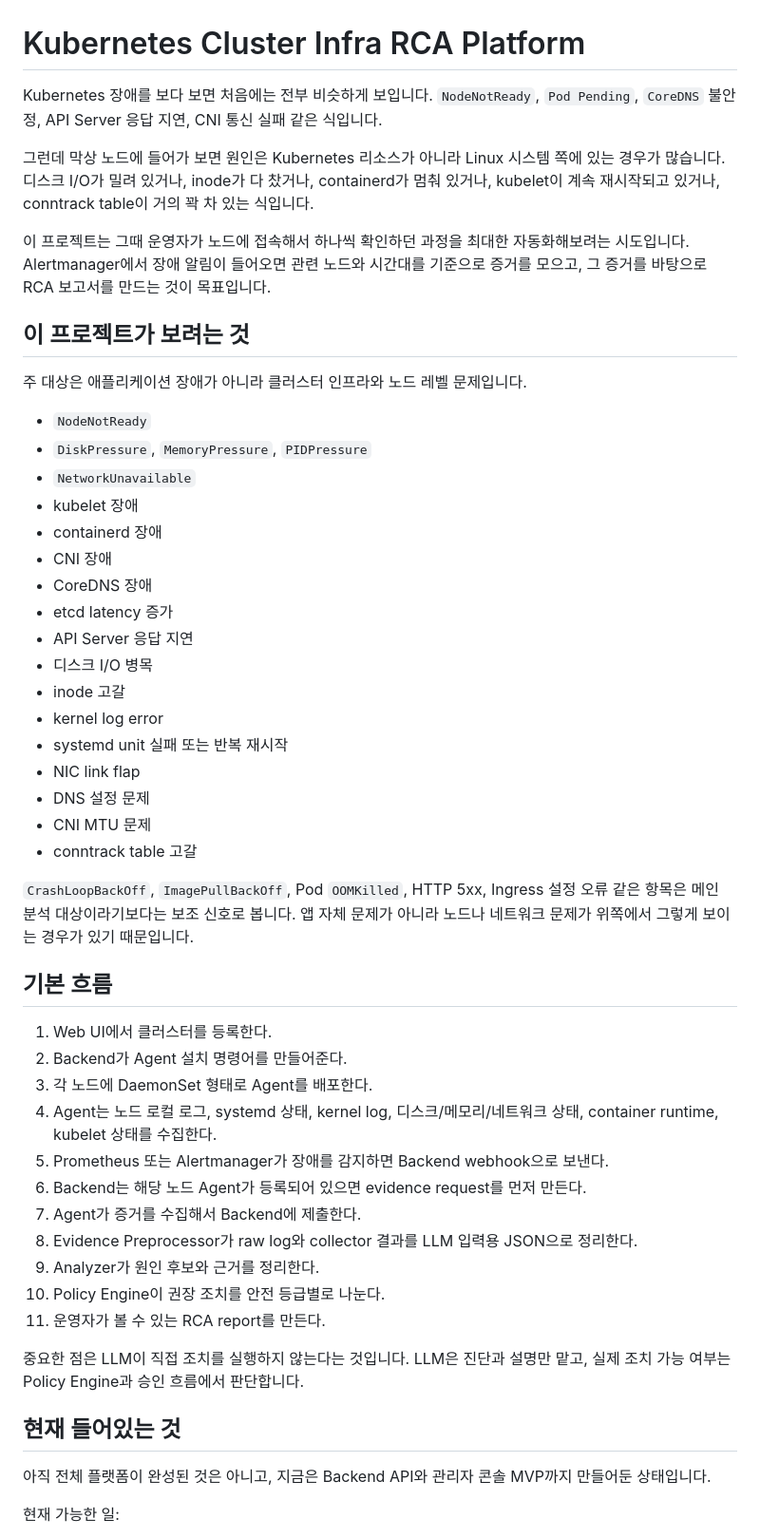
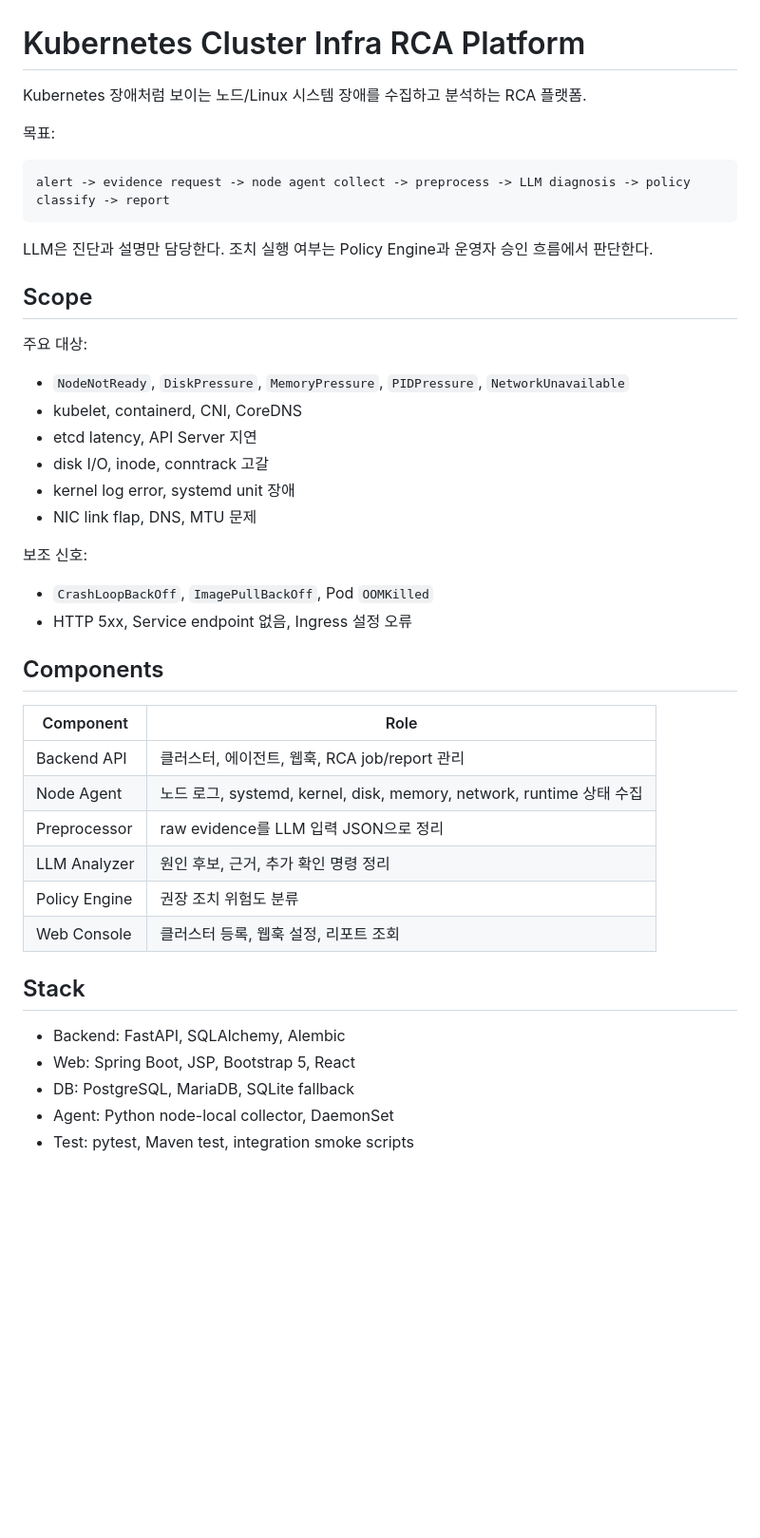
Before and after one commit to nembutal-sw/kubernetes-cluster-infra-rca-platform, a Markdown page: README.md, the part around one of its changes. Shown at 95% size. Drawn GitHub-style; blank space fills up the shorter version.

````diff
--- a/README.md
+++ b/README.md
@@ -1,54 +1,47 @@
 # Kubernetes Cluster Infra RCA Platform
 
-Kubernetes 장애를 보다 보면 처음에는 전부 비슷하게 보입니다. `NodeNotReady`, `Pod Pending`, `CoreDNS` 불안정, API Server 응답 지연, CNI 통신 실패 같은 식입니다.
+Kubernetes 장애처럼 보이는 노드/Linux 시스템 장애를 수집하고 분석하는 RCA 플랫폼.
 
-그런데 막상 노드에 들어가 보면 원인은 Kubernetes 리소스가 아니라 Linux 시스템 쪽에 있는 경우가 많습니다. 디스크 I/O가 밀려 있거나, inode가 다 찼거나, containerd가 멈춰 있거나, kubelet이 계속 재시작되고 있거나, conntrack table이 거의 꽉 차 있는 식입니다.
+목표:
 
-이 프로젝트는 그때 운영자가 노드에 접속해서 하나씩 확인하던 과정을 최대한 자동화해보려는 시도입니다. Alertmanager에서 장애 알림이 들어오면 관련 노드와 시간대를 기준으로 증거를 모으고, 그 증거를 바탕으로 RCA 보고서를 만드는 것이 목표입니다.
+```text
+alert -> evidence request -> node agent collect -> preprocess -> LLM diagnosis -> policy classify -> report
+```
 
-## 이 프로젝트가 보려는 것
+LLM은 진단과 설명만 담당한다. 조치 실행 여부는 Policy Engine과 운영자 승인 흐름에서 판단한다.
 
-주 대상은 애플리케이션 장애가 아니라 클러스터 인프라와 노드 레벨 문제입니다.
+## Scope
 
-- `NodeNotReady`
-- `DiskPressure`, `MemoryPressure`, `PIDPressure`
-- `NetworkUnavailable`
-- kubelet 장애
-- containerd 장애
-- CNI 장애
-- CoreDNS 장애
-- etcd latency 증가
-- API Server 응답 지연
-- 디스크 I/O 병목
-- inode 고갈
-- kernel log error
-- systemd unit 실패 또는 반복 재시작
-- NIC link flap
-- DNS 설정 문제
-- CNI MTU 문제
-- conntrack table 고갈
+주요 대상:
 
-`CrashLoopBackOff`, `ImagePullBackOff`, Pod `OOMKilled`, HTTP 5xx, Ingress 설정 오류 같은 항목은 메인 분석 대상이라기보다는 보조 신호로 봅니다. 앱 자체 문제가 아니라 노드나 네트워크 문제가 위쪽에서 그렇게 보이는 경우가 있기 때문입니다.
+- `NodeNotReady`, `DiskPressure`, `MemoryPressure`, `PIDPressure`, `NetworkUnavailable`
+- kubelet, containerd, CNI, CoreDNS
+- etcd latency, API Server 지연
+- disk I/O, inode, conntrack 고갈
+- kernel log error, systemd unit 장애
+- NIC link flap, DNS, MTU 문제
 
-## 기본 흐름
+보조 신호:
 
-1. Web UI에서 클러스터를 등록한다.
-2. Backend가 Agent 설치 명령어를 만들어준다.
-3. 각 노드에 DaemonSet 형태로 Agent를 배포한다.
-4. Agent는 노드 로컬 로그, systemd 상태, kernel log, 디스크/메모리/네트워크 상태, container runtime, kubelet 상태를 수집한다.
-5. Prometheus 또는 Alertmanager가 장애를 감지하면 Backend webhook으로 보낸다.
-6. Backend는 해당 노드 Agent가 등록되어 있으면 evidence request를 먼저 만든다.
-7. Agent가 증거를 수집해서 Backend에 제출한다.
-8. Evidence Preprocessor가 raw log와 collector 결과를 LLM 입력용 JSON으로 정리한다.
-9. Analyzer가 원인 후보와 근거를 정리한다.
-10. Policy Engine이 권장 조치를 안전 등급별로 나눈다.
-11. 운영자가 볼 수 있는 RCA report를 만든다.
+- `CrashLoopBackOff`, `ImagePullBackOff`, Pod `OOMKilled`
+- HTTP 5xx, Service endpoint 없음, Ingress 설정 오류
 
-중요한 점은 LLM이 직접 조치를 실행하지 않는다는 것입니다. LLM은 진단과 설명만 맡고, 실제 조치 가능 여부는 Policy Engine과 승인 흐름에서 판단합니다.
+## Components
 
-## 현재 들어있는 것
+| Component | Role |
+| --- | --- |
+| Backend API | 클러스터, 에이전트, 웹훅, RCA job/report 관리 |
+| Node Agent | 노드 로그, systemd, kernel, disk, memory, network, runtime 상태 수집 |
+| Preprocessor | raw evidence를 LLM 입력 JSON으로 정리 |
+| LLM Analyzer | 원인 후보, 근거, 추가 확인 명령 정리 |
+| Policy Engine | 권장 조치 위험도 분류 |
+| Web Console | 클러스터 등록, 웹훅 설정, 리포트 조회 |
 
-아직 전체 플랫폼이 완성된 것은 아니고, 지금은 Backend API와 관리자 콘솔 MVP까지 만들어둔 상태입니다.
+## Stack
 
-현재 가능한 일:
+- Backend: FastAPI, SQLAlchemy, Alembic
+- Web: Spring Boot, JSP, Bootstrap 5, React
+- DB: PostgreSQL, MariaDB, SQLite fallback
+- Agent: Python node-local collector, DaemonSet
+- Test: pytest, Maven test, integration smoke scripts
 
````
Also changed, not shown: other parts of README.md (+82 -91 lines).
